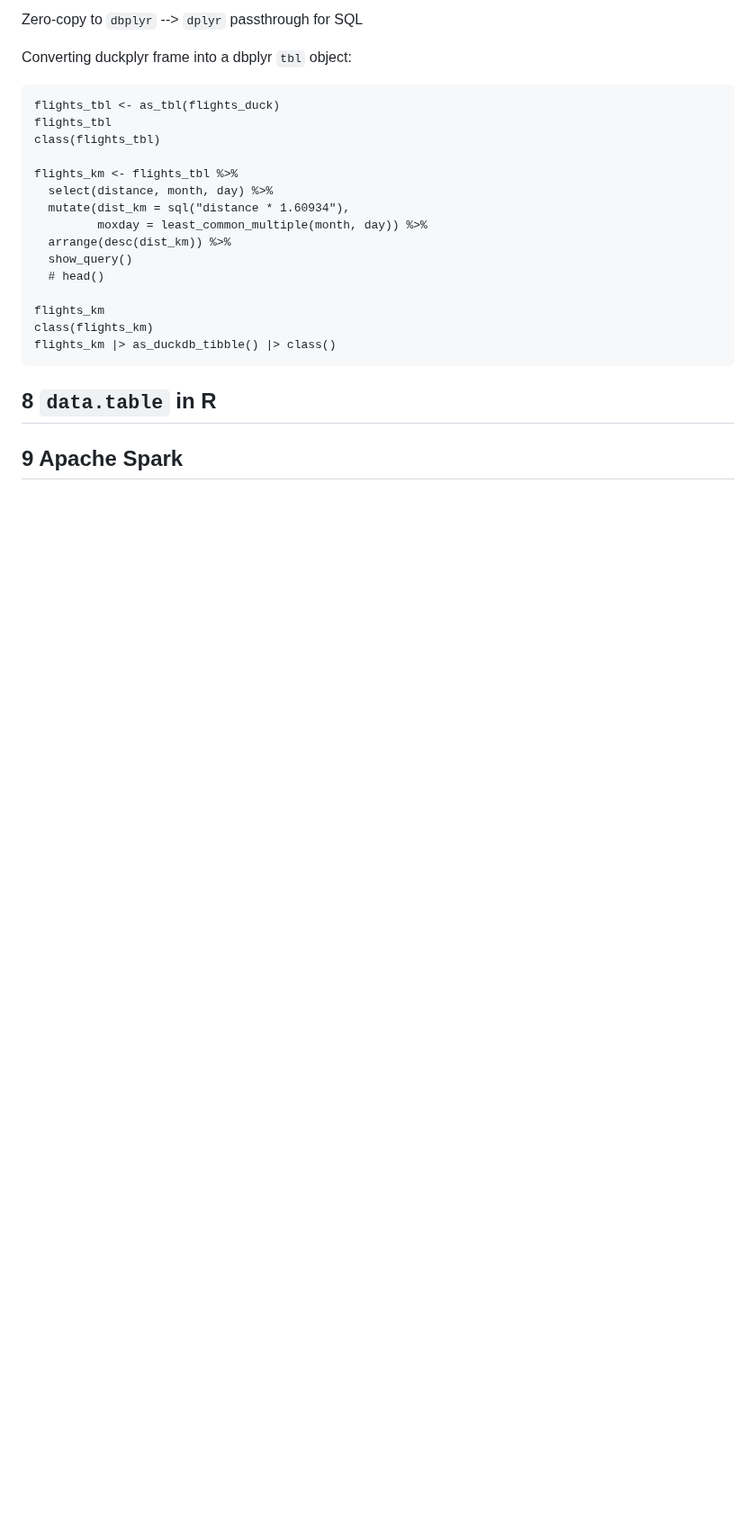
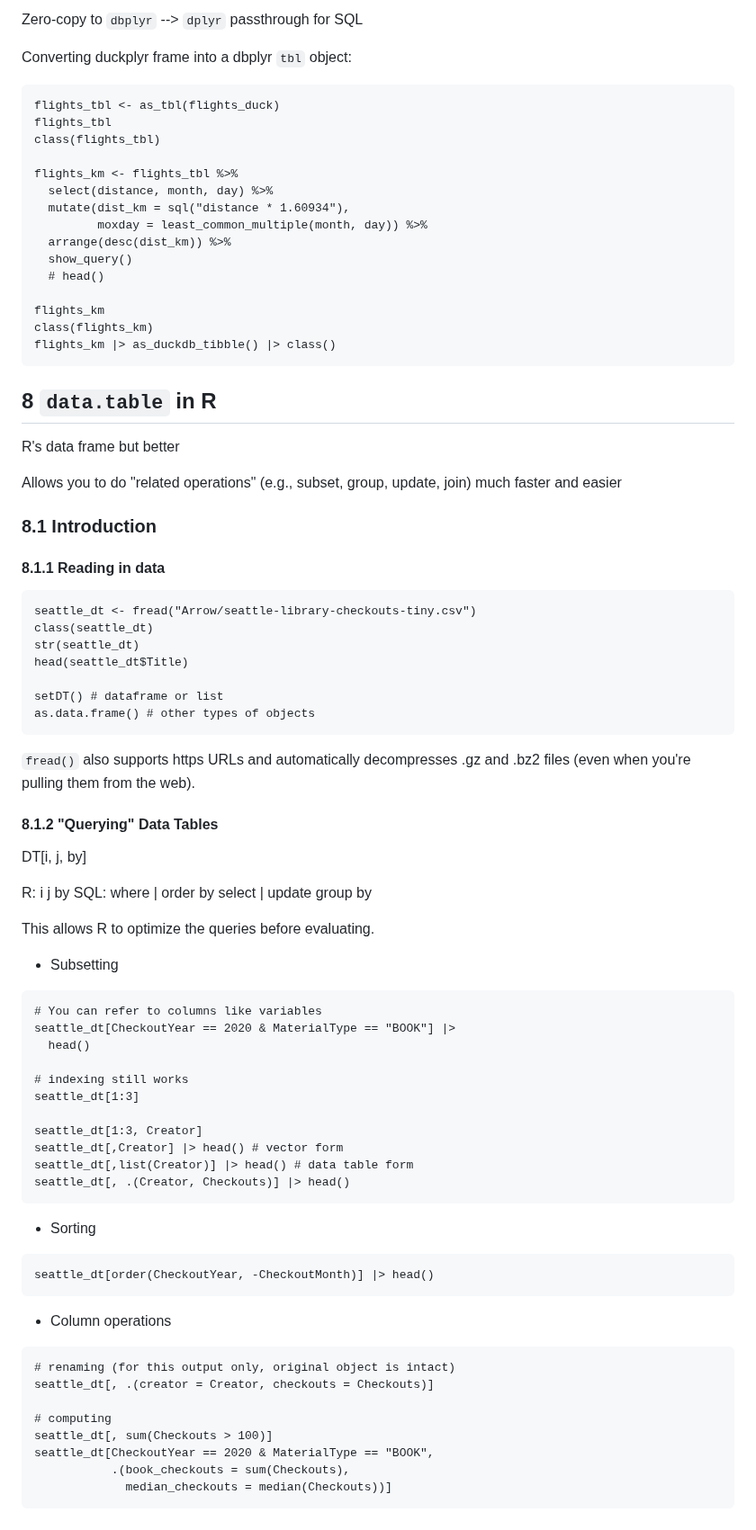
Before and after one commit to bbolker/stat794_bigdata, a Markdown page: OtherTopics_Hyuna.md, the part around the change. Shown at 90% size. Rendered like a GitHub page; blank space fills up the shorter version.

````diff
--- a/OtherTopics_Hyuna.md
+++ b/OtherTopics_Hyuna.md
@@ -350,6 +350,62 @@ flights_km |> as_duckdb_tibble() |> class()
 ```
 
 ## 8 ```data.table``` in R
+R's data frame but better
 
+Allows you to do "related operations" (e.g., subset, group, update, join) much faster and easier
 
-## 9 Apache Spark
+### 8.1 Introduction
+
+#### 8.1.1 Reading in data
+```
+seattle_dt <- fread("Arrow/seattle-library-checkouts-tiny.csv")
+class(seattle_dt)
+str(seattle_dt)
+head(seattle_dt$Title)
+
+setDT() # dataframe or list
+as.data.frame() # other types of objects
+```
+
+```fread()``` also supports https URLs and automatically decompresses .gz and .bz2 files (even when you're pulling them from the web).
+
+#### 8.1.2 "Querying" Data Tables
+
+DT[i, j, by]
+
+R:                 i                 j        by
+SQL:  where | order by   select | update  group by
+
+This allows R to optimize the queries before evaluating.
+
+* Subsetting
+```
+# You can refer to columns like variables
+seattle_dt[CheckoutYear == 2020 & MaterialType == "BOOK"] |>
+  head()
+
+# indexing still works
+seattle_dt[1:3]
+
+seattle_dt[1:3, Creator]
+seattle_dt[,Creator] |> head() # vector form
+seattle_dt[,list(Creator)] |> head() # data table form
+seattle_dt[, .(Creator, Checkouts)] |> head()
+```
+
+* Sorting
+```
+seattle_dt[order(CheckoutYear, -CheckoutMonth)] |> head()
+```
+
+* Column operations
+```
+# renaming (for this output only, original object is intact)
+seattle_dt[, .(creator = Creator, checkouts = Checkouts)]
+
+# computing
+seattle_dt[, sum(Checkouts > 100)]
+seattle_dt[CheckoutYear == 2020 & MaterialType == "BOOK",
+           .(book_checkouts = sum(Checkouts),
+             median_checkouts = median(Checkouts))]
+```
````
